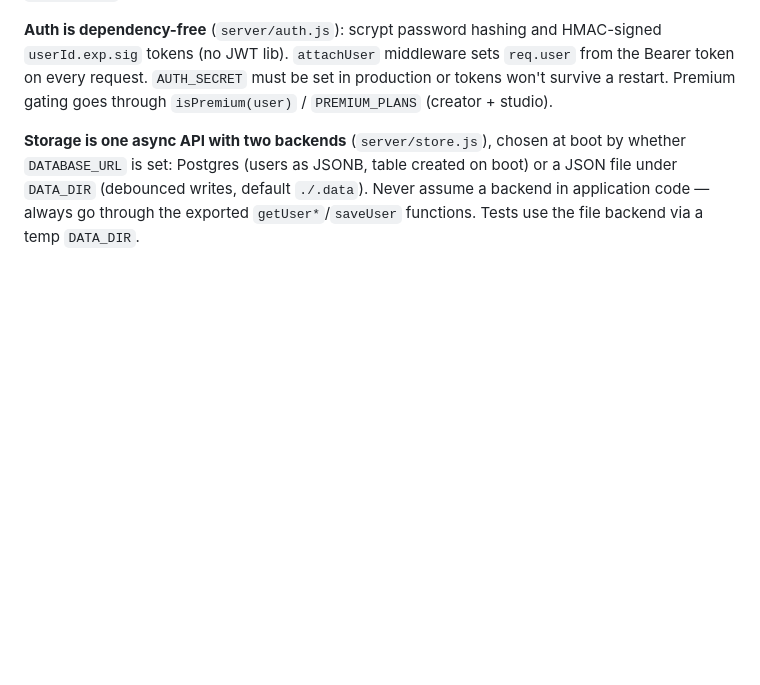
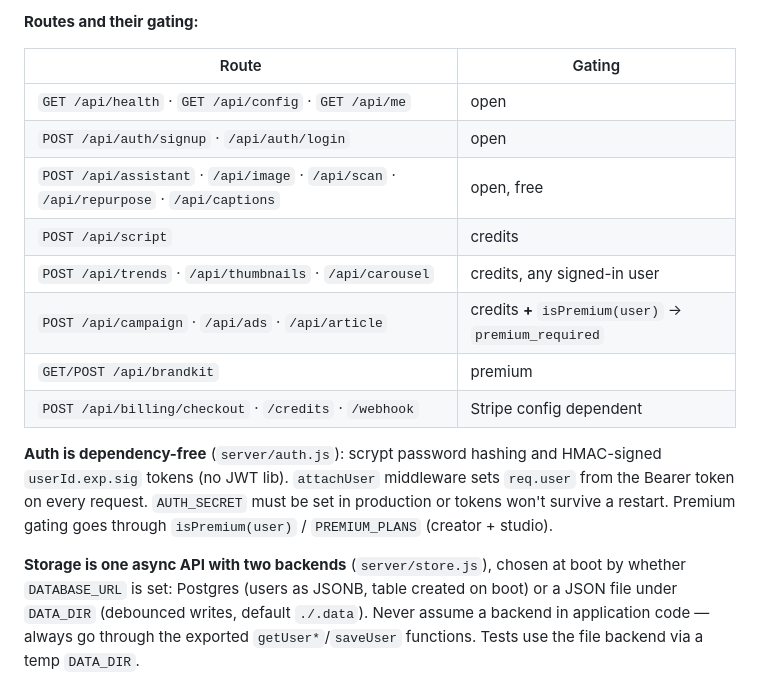
Before and after one commit to muntherali019-tech/Reelmint, a Markdown page: CLAUDE.md, the part around one of its changes. Rendered like a GitHub page; blank space fills up the shorter version.

```diff
--- a/CLAUDE.md
+++ b/CLAUDE.md
@@ -66,3 +100,15 @@ user.
+**Routes and their gating:**
+
+| Route | Gating |
+|---|---|
+| `GET /api/health` · `GET /api/config` · `GET /api/me` | open |
+| `POST /api/auth/signup` · `/api/auth/login` | open |
+| `POST /api/assistant` · `/api/image` · `/api/scan` · `/api/repurpose` · `/api/captions` | open, free |
+| `POST /api/script` | credits |
+| `POST /api/trends` · `/api/thumbnails` · `/api/carousel` | credits, any signed-in user |
+| `POST /api/campaign` · `/api/ads` · `/api/article` | credits **+** `isPremium(user)` → `premium_required` |
+| `GET/POST /api/brandkit` | premium |
+| `POST /api/billing/checkout` · `/credits` · `/webhook` | Stripe config dependent |
 
 **Auth is dependency-free** (`server/auth.js`): scrypt password hashing and
 HMAC-signed `userId.exp.sig` tokens (no JWT lib). `attachUser` middleware sets
```
Also changed, not shown: other parts of CLAUDE.md (+112 -31 lines).
